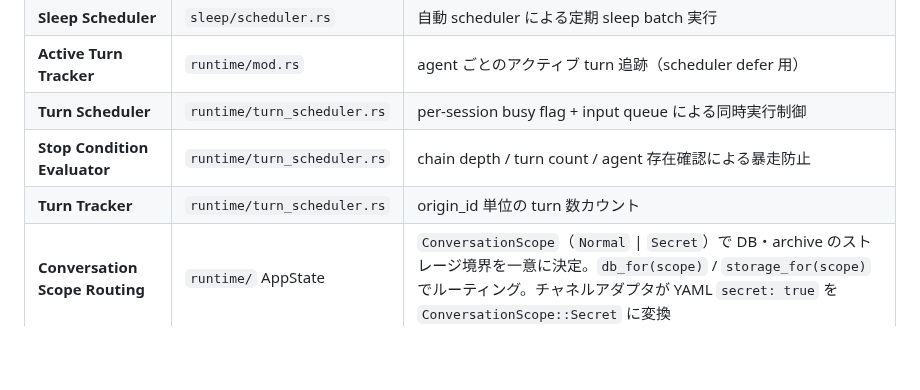
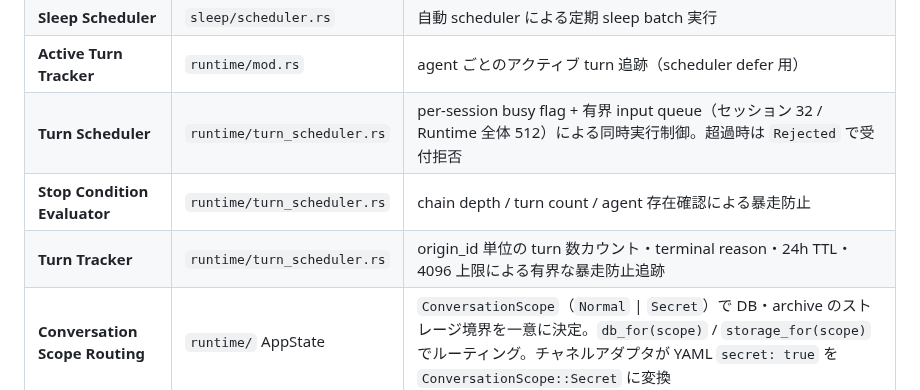
Before and after one commit to endo-ly/egopulse, a Markdown page: docs/architecture.md, the part around the change. Drawn GitHub-style; blank space fills up the shorter version.

Commit message:
docs: align phase one runtime guarantees

```diff
--- a/docs/architecture.md
+++ b/docs/architecture.md
@@ -330,9 +330,9 @@ pub(crate) struct SurfaceContext {
 | **Sleep Batch** | `sleep/batch.rs` | 手動 sleep batch の排他実行と長期記憶昇格 |
 | **Sleep Scheduler** | `sleep/scheduler.rs` | 自動 scheduler による定期 sleep batch 実行 |
 | **Active Turn Tracker** | `runtime/mod.rs` | agent ごとのアクティブ turn 追跡（scheduler defer 用） |
-| **Turn Scheduler** | `runtime/turn_scheduler.rs` | per-session busy flag + input queue による同時実行制御 |
+| **Turn Scheduler** | `runtime/turn_scheduler.rs` | per-session busy flag + 有界 input queue（セッション 32 / Runtime 全体 512）による同時実行制御。超過時は `Rejected` で受付拒否 |
 | **Stop Condition Evaluator** | `runtime/turn_scheduler.rs` | chain depth / turn count / agent 存在確認による暴走防止 |
-| **Turn Tracker** | `runtime/turn_scheduler.rs` | origin_id 単位の turn 数カウント |
+| **Turn Tracker** | `runtime/turn_scheduler.rs` | origin_id 単位の turn 数カウント・terminal reason・24h TTL・4096 上限による有界な暴走防止追跡 |
 | **Conversation Scope Routing** | `runtime/` AppState | `ConversationScope`（`Normal` \| `Secret`）で DB・archive のストレージ境界を一意に決定。`db_for(scope)` / `storage_for(scope)` でルーティング。チャネルアダプタが YAML `secret: true` を `ConversationScope::Secret` に変換 |
 | **Tool Progress Coordinator** | `runtime/tool_progress.rs` | `AgentEvent` ストリームを購読し A3 遅延型 × B2 編集式累積ログでチャネル進捗を駆動。sink（Discord/Telegram）は投稿・編集・残置のみ担い、状態機械・遅延タイマー・間引きは coordinator が一元管理 |
 
```
